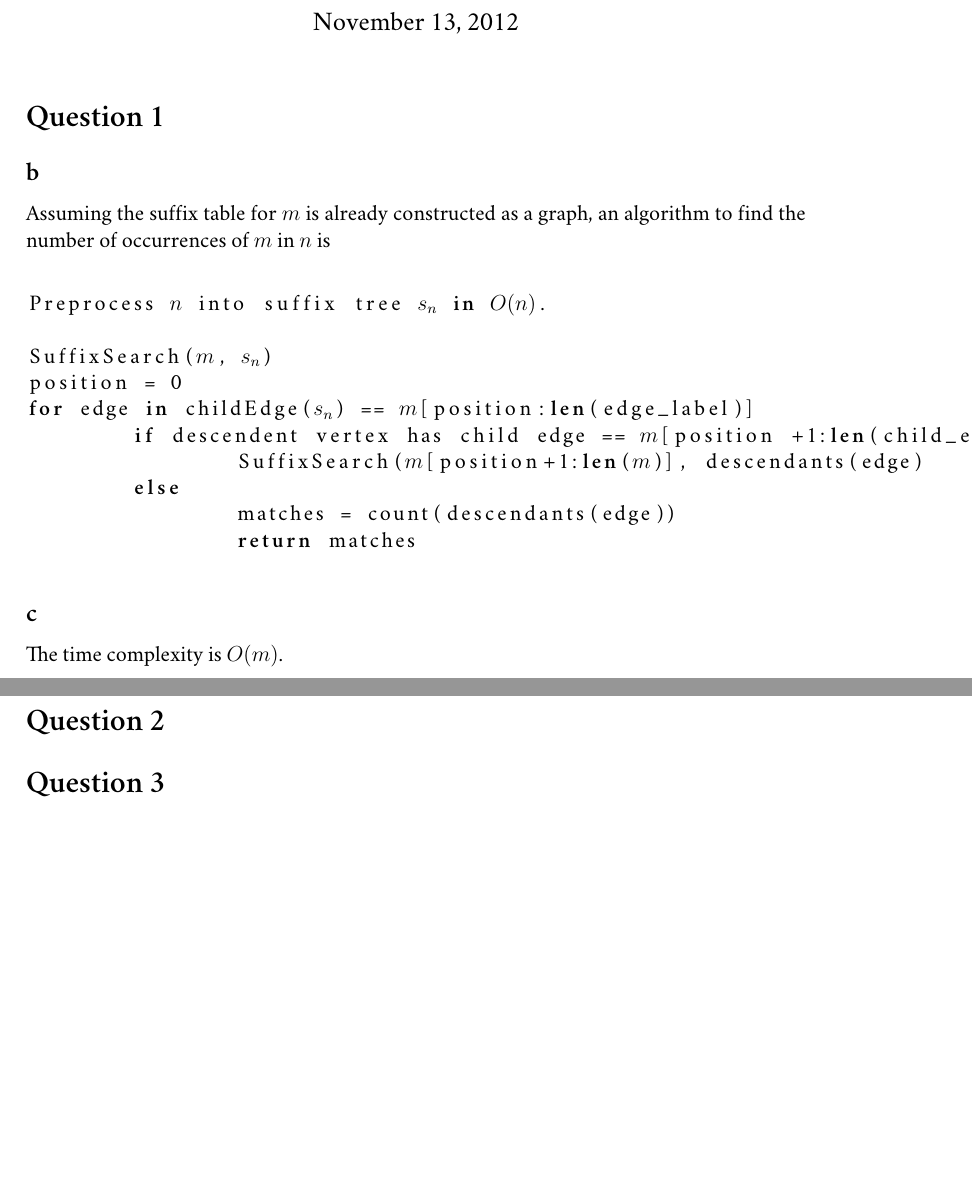
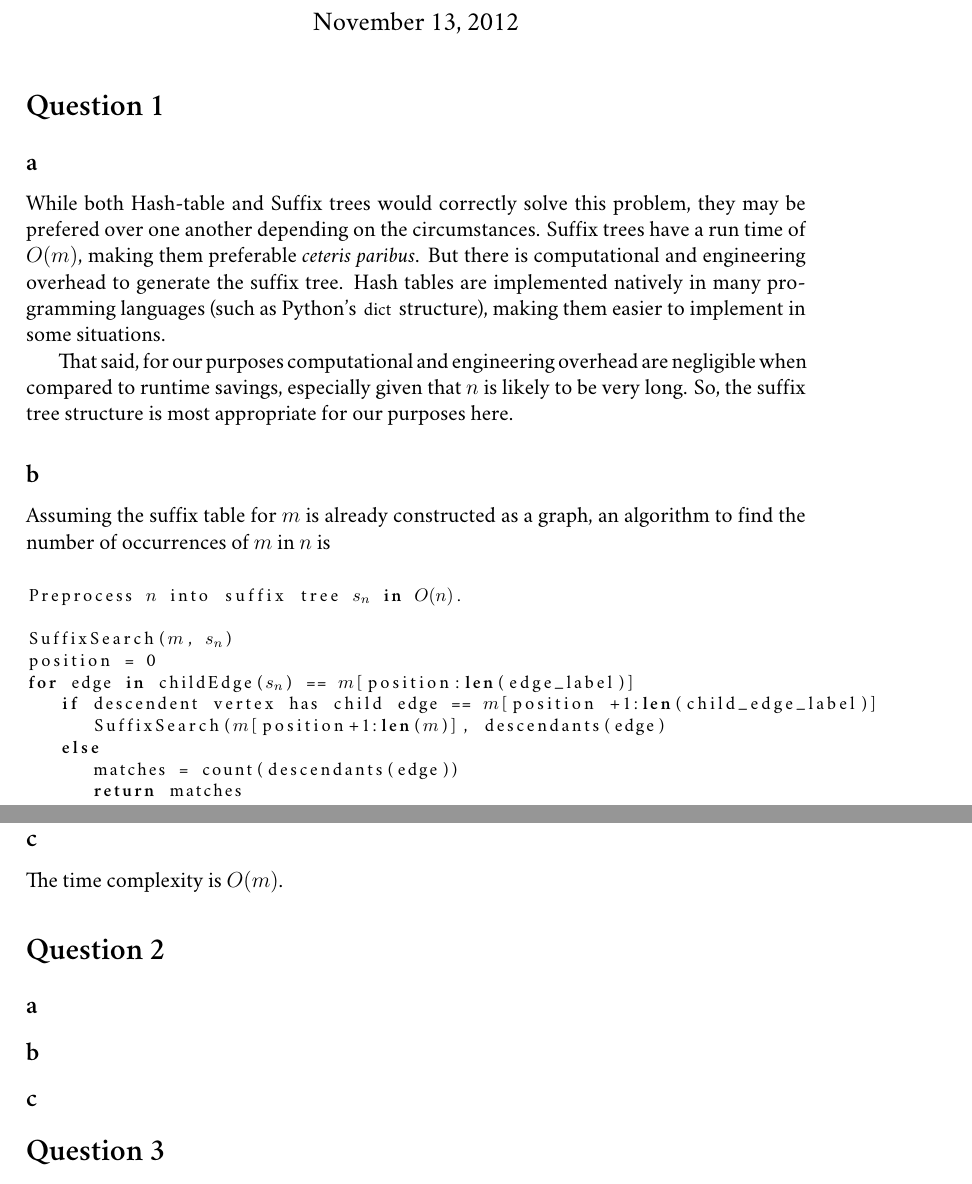
Before and after one commit to eah13/bioalgo, a LaTeX problem sheet (hw4/555ps4.tex): two parts of pages 1 and 2 of 2, joined at a grey line, cut so that both start at the same text, the shorter picture padded with empty space. Compiled offline with XeLaTeX; a missing font is replaced by an installed copy or a similar font.

Commit message:
2 structure

```diff
--- a/hw4/555ps4.tex
+++ b/hw4/555ps4.tex
@@ -8,8 +8,11 @@
 \usepackage{amsmath}
 \usepackage{graphicx}
 \usepackage{amssymb}
-
 \usepackage{listings}
+\lstset{language=Octave,
+  basicstyle=\footnotesize,tabsize=3,
+commentstyle=\color{blue},
+morecomment=[l]{\#}}
 \usepackage{fontspec,xltxtra,xunicode}
 \defaultfontfeatures{Mapping=tex-text}
 \setromanfont[Mapping=tex-text]{Hoefler Text}
@@ -21,6 +24,10 @@
 \begin{document}
 \maketitle
 \section*{Question 1}
+\subsection*{a}  While both Hash-table and Suffix trees would correctly solve this problem, they may be prefered over one another depending on the circumstances.  Suffix trees have a run time of $O(m)$, making them preferable \textit{ceteris paribus}.  But there is computational and engineering overhead to generate the suffix tree. Hash tables are implemented natively in many programming languages (such as Python's \lstinline{dict} structure), making them easier to implement in some situations.
+
+That said, for our purposes computational and engineering overhead are negligible when compared to runtime savings, especially given that $n$ is likely to be very long.  So, the suffix tree structure is most appropriate for our purposes here.
+
 \subsection*{b} Assuming the suffix table for $m$ is already constructed as a graph, an algorithm to find the number of occurrences of $m$ in $n$ is
 \begin{lstlisting}[language=python, mathescape=true]
 
@@ -41,7 +48,12 @@ for edge in childEdge($s_n$) == $m$[position:len(edge_label)]
 $O(m)$.
 
 \section*{Question 2}
+% Hash Table Scheme
+\subsection*{a} %Hash function
 
+\subsection*{b} %Hash table
+
+\subsection*{c} %Students with score = 4
 \section*{Question 3}
 
 \section*{Question 4}
```
